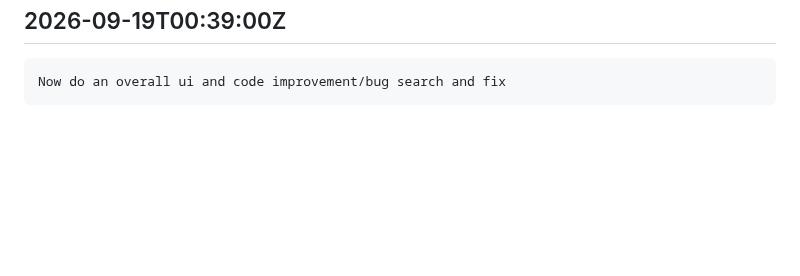
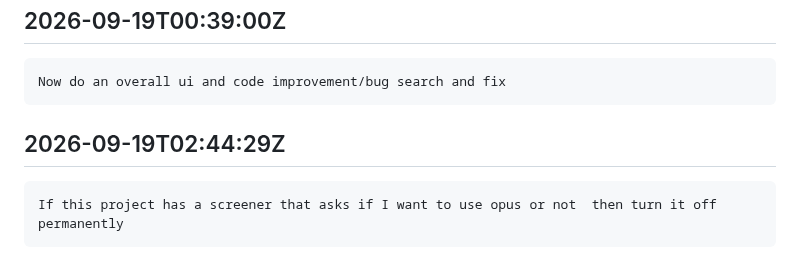
Before and after one commit to tjshea90/fantasy-football, a Markdown page: INBOX.md, the part around the change. Rendered like a GitHub page; blank space fills up the shorter version.

Commit message:
auto-checkpoint: 2026-09-19T02:44:29Z
Automatic hook checkpoint — not a reviewed commit. See CHECKPOINT.md
for where the session actually stands.

````diff
--- a/INBOX.md
+++ b/INBOX.md
@@ -785,3 +785,8 @@ Do a thorough overview of the waiver wire section while still keeping in mind th
 ```
 Now do an overall ui and code improvement/bug search and fix
 ```
+
+## 2026-09-19T02:44:29Z
+```
+If this project has a screener that asks if I want to use opus or not  then turn it off permanently
+```
````
